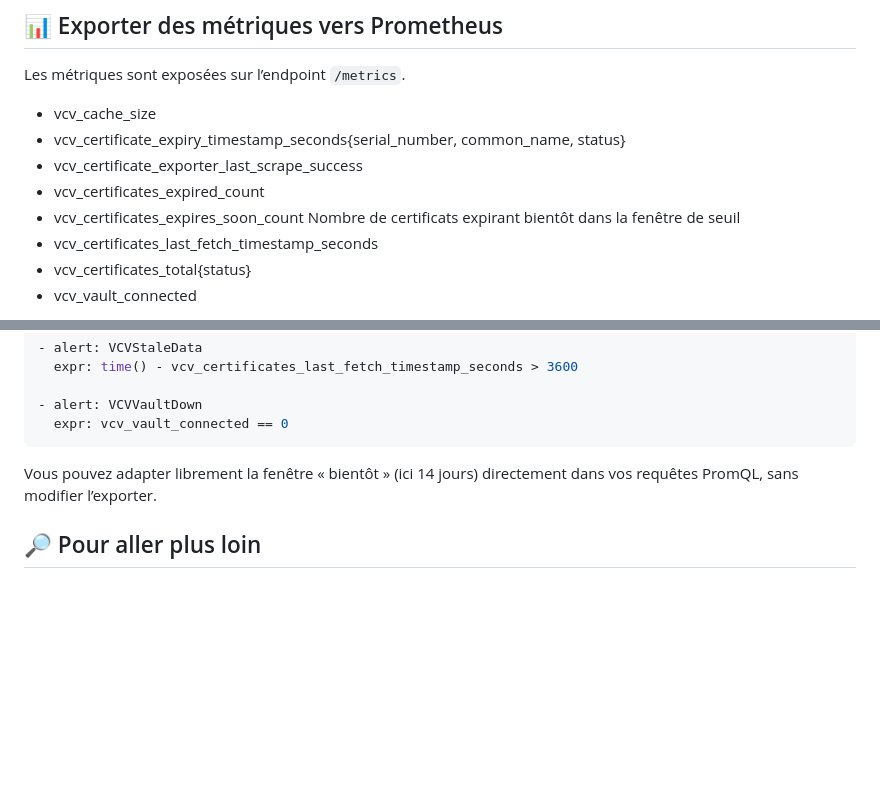
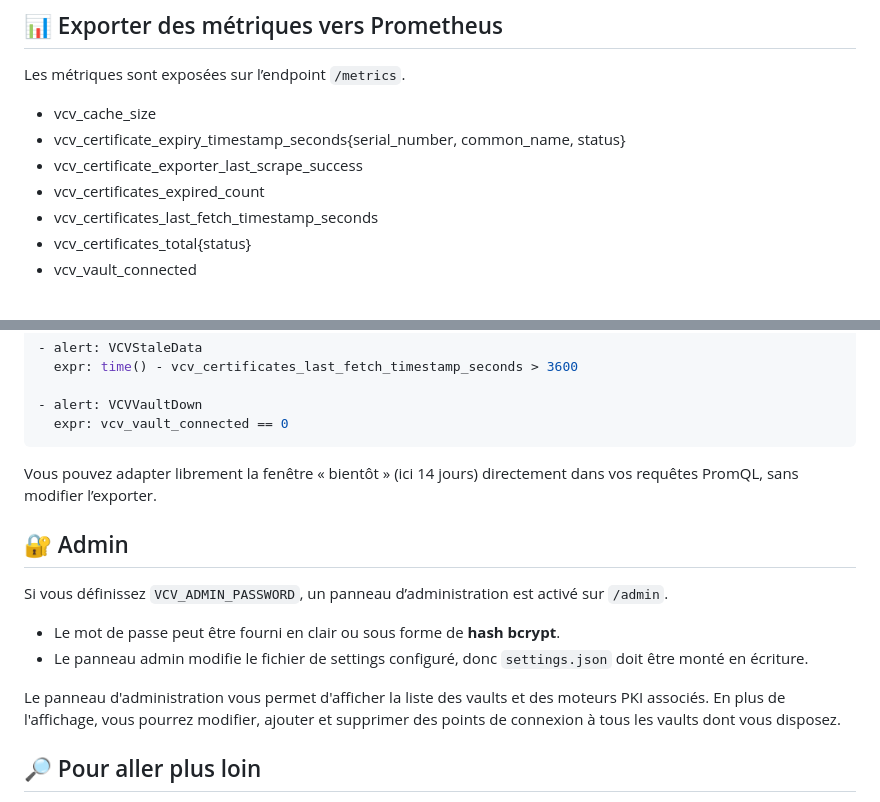
Before and after one commit to julienhmmt/vcv, a Markdown page: README.fr.md, 2 parts joined by grey strips. Drawn GitHub-style; blank space fills up the shorter version.

```diff
--- a/README.fr.md
+++ b/README.fr.md
@@ -137,7 +137,6 @@ Les métriques sont exposées sur l’endpoint `/metrics`.
 - vcv_certificate_expiry_timestamp_seconds{serial_number, common_name, status}
 - vcv_certificate_exporter_last_scrape_success
 - vcv_certificates_expired_count
-- vcv_certificates_expires_soon_count Nombre de certificats expirant bientôt dans la fenêtre de seuil
 - vcv_certificates_last_fetch_timestamp_seconds
 - vcv_certificates_total{status}
 - vcv_vault_connected
@@ -208,6 +207,15 @@ Si vous utilisez AlertManager, vous pouvez créer des alertes à partir de ces m
 
 Vous pouvez adapter librement la fenêtre « bientôt » (ici 14 jours) directement dans vos requêtes PromQL, sans modifier l’exporter.
 
+## 🔐 Admin
+
+Si vous définissez `VCV_ADMIN_PASSWORD`, un panneau d’administration est activé sur `/admin`.
+
+- Le mot de passe peut être fourni en clair ou sous forme de **hash bcrypt**.
+- Le panneau admin modifie le fichier de settings configuré, donc `settings.json` doit être monté en écriture.
+
+Le panneau d'administration vous permet d'afficher la liste des vaults et des moteurs PKI associés. En plus de l'affichage, vous pourrez modifier, ajouter et supprimer des points de connexion à tous les vaults dont vous disposez.
+
 ## 🔎 Pour aller plus loin
 
 - Documentation technique : [app/README.md](app/README.md)
```
Also changed, not shown: README.md (+9 -1 lines), app/README.md (+18 -11 lines).
